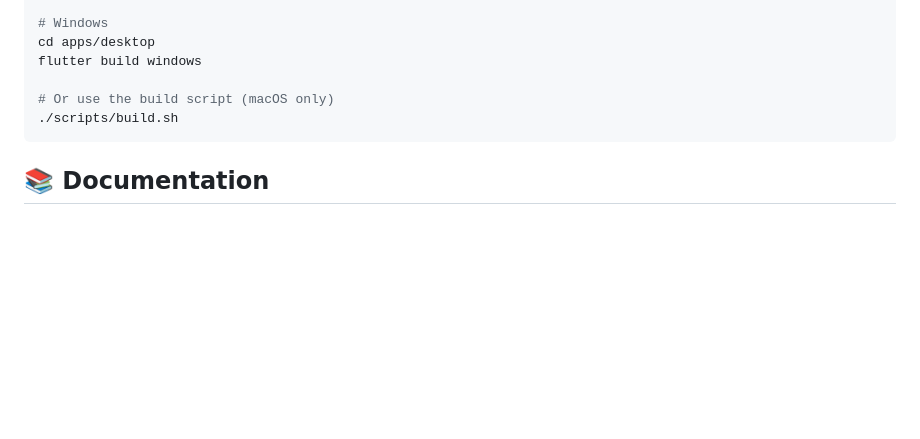
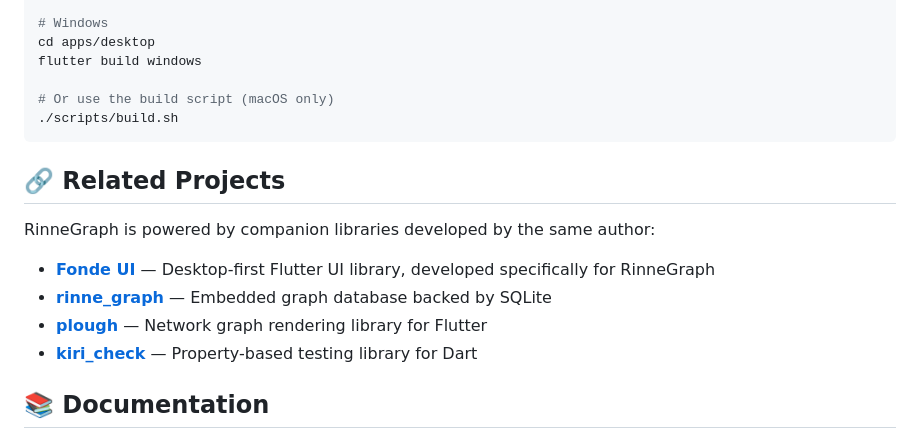
Before and after one commit to szktty/rinne-graph-desktop, a Markdown page: README.md, the part around the change. Rendered like a GitHub page; blank space fills up the shorter version.

Commit message:
Add Related Projects section to README
List companion libraries (Fonde UI, rinne_graph, plough, kiri_check)
developed by the same author for RinneGraph.

Co-Authored-By: Claude Sonnet 4.6 <noreply@anthropic.com>

````diff
--- a/README.md
+++ b/README.md
@@ -88,6 +88,15 @@ flutter build windows
 ```
 
 
+## 🔗 Related Projects
+
+RinneGraph is powered by companion libraries developed by the same author:
+
+- **[Fonde UI](https://github.com/szktty/fonde-ui)** — Desktop-first Flutter UI library, developed specifically for RinneGraph
+- **[rinne_graph](https://github.com/szktty/rinne_graph)** — Embedded graph database backed by SQLite
+- **[plough](https://github.com/szktty/plough)** — Network graph rendering library for Flutter
+- **[kiri_check](https://github.com/szktty/kiri_check)** — Property-based testing library for Dart
+
 ## 📚 Documentation
 
 - [Development Strategy](docs/strategy/governance/DEVELOPMENT_STRATEGY.md) - Project development approach and release cycle
````
